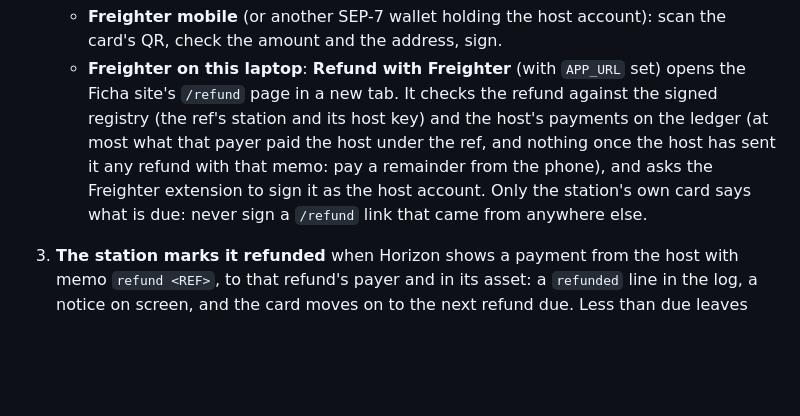
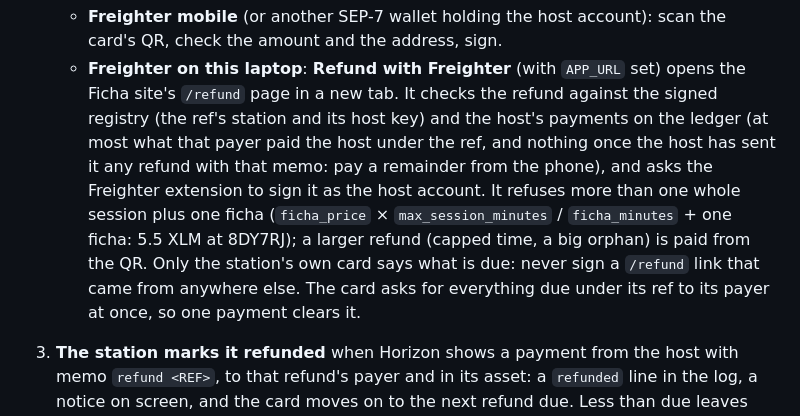
Before and after one commit to beto-rocha-blockchain/ficha-stellar, a Markdown page: docs/operators.md, the part around the change. Rendered like a GitHub page; blank space fills up the shorter version.

Commit message:
Operators guide: /refund's ceiling, and one payment clears a ref's refunds
Co-Authored-By: Claude Opus 5.5 <noreply@anthropic.com>

```diff
--- a/docs/operators.md
+++ b/docs/operators.md
@@ -389,9 +389,14 @@ due, shows it on its screen and sees it paid; the host signs:
      its host key) and the host's payments on the ledger (at most what
      that payer paid the host under the ref, and nothing once the host has
      sent it any refund with that memo: pay a remainder from the phone),
-     and asks the Freighter extension to sign it as the host account. Only
-     the station's own card says what is due: never sign a `/refund` link
-     that came from anywhere else.
+     and asks the Freighter extension to sign it as the host account. It
+     refuses more than one whole session plus one ficha (`ficha_price` ×
+     `max_session_minutes` / `ficha_minutes` + one ficha: 5.5 XLM at
+     8DY7RJ); a larger refund (capped time, a big orphan) is paid from the
+     QR. Only the station's own card says what is due: never sign a
+     `/refund` link that came from anywhere else. The card asks for
+     everything due under its ref to its payer at once, so one payment
+     clears it.
 3. **The station marks it refunded** when Horizon shows a payment from the
    host with memo `refund <REF>`, to that refund's payer and in its asset:
    a `refunded` line in the log, a notice on screen, and the card moves on
```
